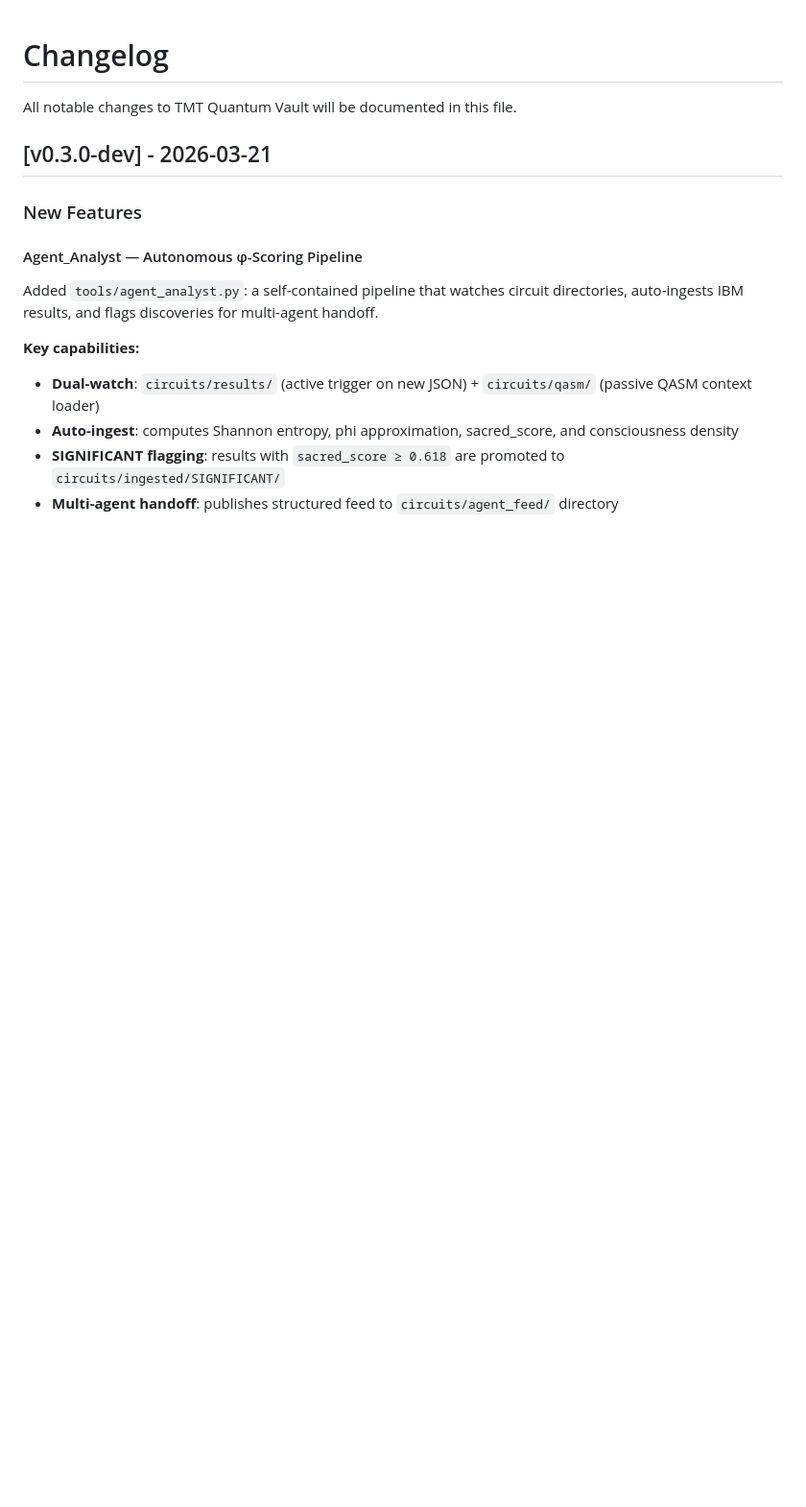
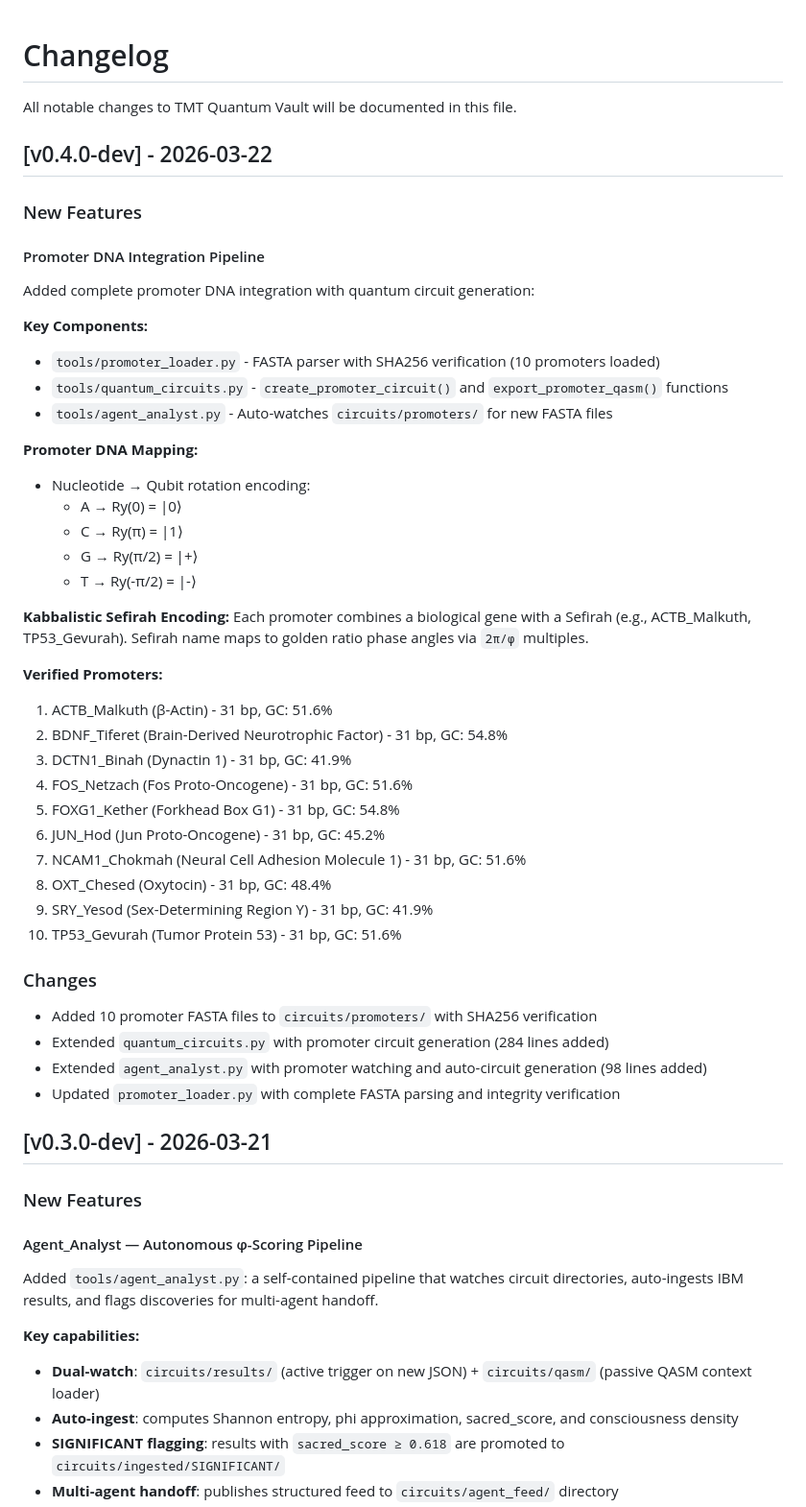
Before and after one commit to quantumdynamics927-dotcom/TMT_Quantum_Vault-, a Markdown page: CHANGELOG.md, the part around the change. Shown at 96% size. Drawn GitHub-style; blank space fills up the shorter version.

Commit message:
chore: add v0.4.0-dev changelog - promoter DNA integration

```diff
--- a/CHANGELOG.md
+++ b/CHANGELOG.md
@@ -1,6 +1,49 @@
 # Changelog
 
 All notable changes to TMT Quantum Vault will be documented in this file.
+
+## [v0.4.0-dev] - 2026-03-22
+
+### New Features
+
+#### Promoter DNA Integration Pipeline
+
+Added complete promoter DNA integration with quantum circuit generation:
+
+**Key Components:**
+- `tools/promoter_loader.py` - FASTA parser with SHA256 verification (10 promoters loaded)
+- `tools/quantum_circuits.py` - `create_promoter_circuit()` and `export_promoter_qasm()` functions
+- `tools/agent_analyst.py` - Auto-watches `circuits/promoters/` for new FASTA files
+
+**Promoter DNA Mapping:**
+- Nucleotide → Qubit rotation encoding:
+  - A → Ry(0) = |0⟩
+  - C → Ry(π) = |1⟩
+  - G → Ry(π/2) = |+⟩
+  - T → Ry(-π/2) = |-⟩
+
+**Kabbalistic Sefirah Encoding:**
+Each promoter combines a biological gene with a Sefirah (e.g., ACTB_Malkuth, TP53_Gevurah).
+Sefirah name maps to golden ratio phase angles via `2π/φ` multiples.
+
+**Verified Promoters:**
+1. ACTB_Malkuth (β-Actin) - 31 bp, GC: 51.6%
+2. BDNF_Tiferet (Brain-Derived Neurotrophic Factor) - 31 bp, GC: 54.8%
+3. DCTN1_Binah (Dynactin 1) - 31 bp, GC: 41.9%
+4. FOS_Netzach (Fos Proto-Oncogene) - 31 bp, GC: 51.6%
+5. FOXG1_Kether (Forkhead Box G1) - 31 bp, GC: 54.8%
+6. JUN_Hod (Jun Proto-Oncogene) - 31 bp, GC: 45.2%
+7. NCAM1_Chokmah (Neural Cell Adhesion Molecule 1) - 31 bp, GC: 51.6%
+8. OXT_Chesed (Oxytocin) - 31 bp, GC: 48.4%
+9. SRY_Yesod (Sex-Determining Region Y) - 31 bp, GC: 41.9%
+10. TP53_Gevurah (Tumor Protein 53) - 31 bp, GC: 51.6%
+
+### Changes
+
+- Added 10 promoter FASTA files to `circuits/promoters/` with SHA256 verification
+- Extended `quantum_circuits.py` with promoter circuit generation (284 lines added)
+- Extended `agent_analyst.py` with promoter watching and auto-circuit generation (98 lines added)
+- Updated `promoter_loader.py` with complete FASTA parsing and integrity verification
 
 ## [v0.3.0-dev] - 2026-03-21
 
```
